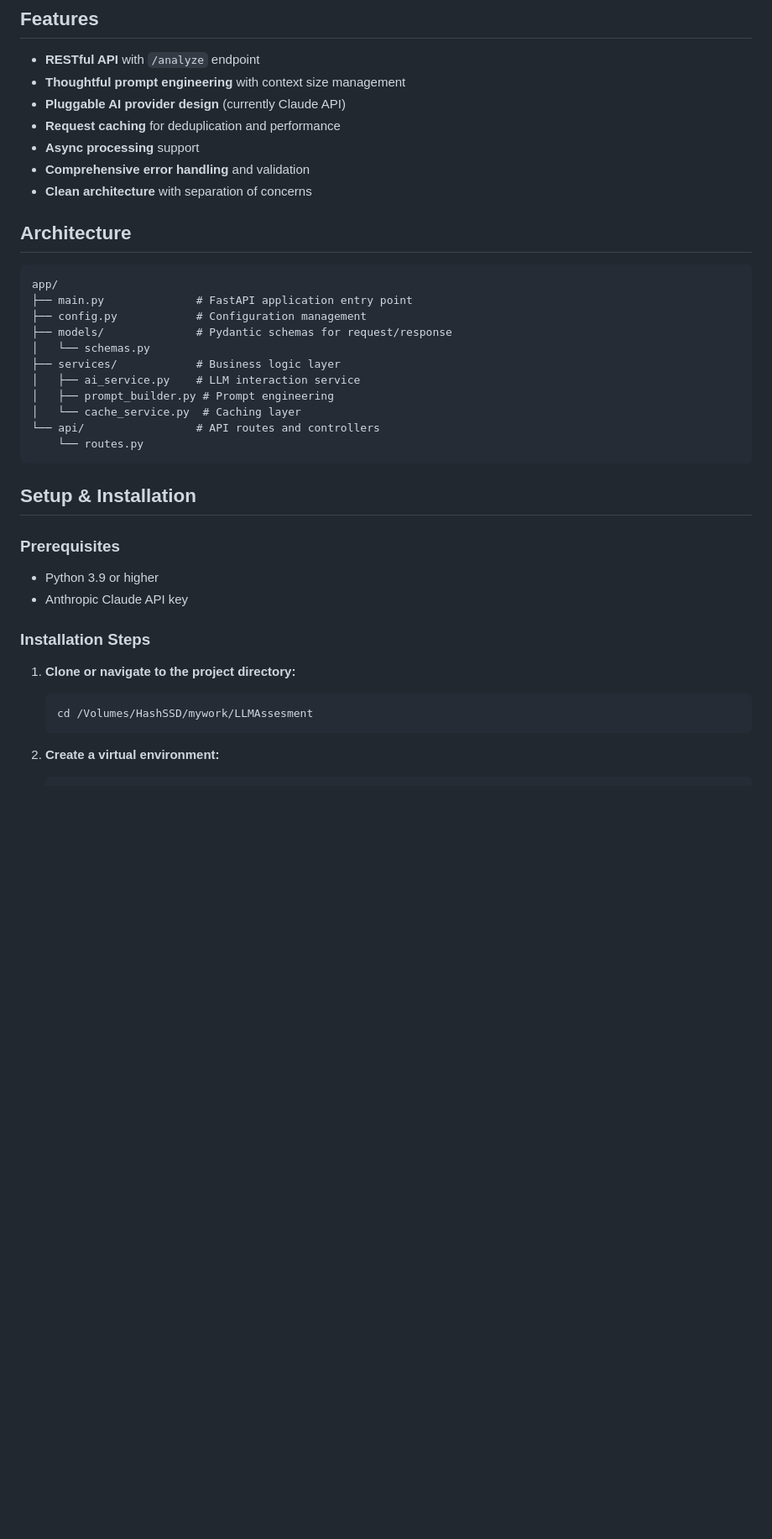
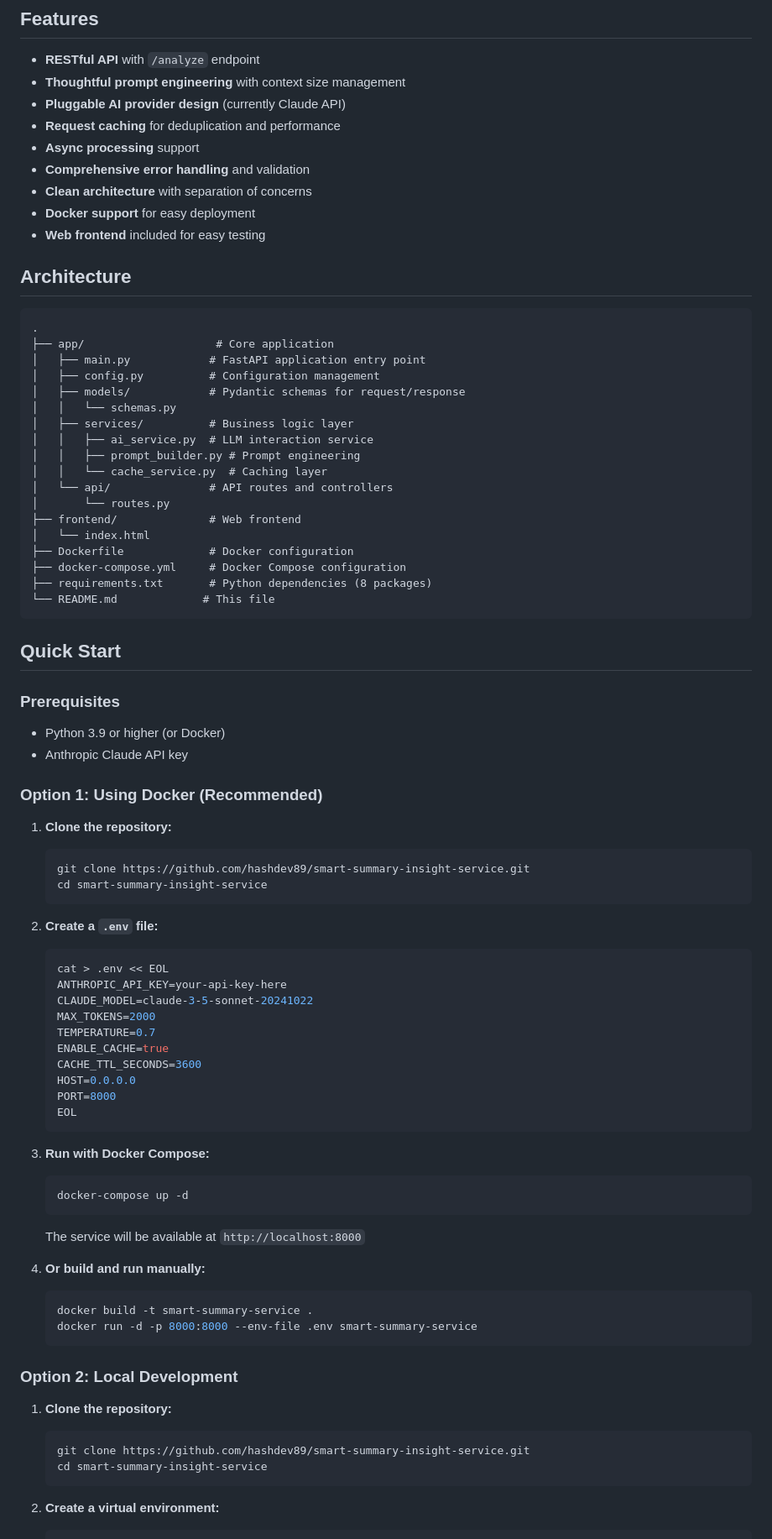
Before and after one commit to hashdev89/smart-summary-insight-service, a Markdown page: README.md, the part around one of its changes. Shown at 84% size. Drawn GitHub-style; blank space fills up the shorter version.

````diff
--- a/README.md
+++ b/README.md
@@ -11,35 +11,80 @@ An AI-powered backend service that analyzes structured business data and unstruc
 - **Async processing** support
 - **Comprehensive error handling** and validation
 - **Clean architecture** with separation of concerns
+- **Docker support** for easy deployment
+- **Web frontend** included for easy testing
 
 ## Architecture
 
 ```
-app/
-├── main.py              # FastAPI application entry point
-├── config.py            # Configuration management
-├── models/              # Pydantic schemas for request/response
-│   └── schemas.py
-├── services/            # Business logic layer
-│   ├── ai_service.py    # LLM interaction service
-│   ├── prompt_builder.py # Prompt engineering
-│   └── cache_service.py  # Caching layer
-└── api/                 # API routes and controllers
-    └── routes.py
+.
+├── app/                    # Core application
+│   ├── main.py            # FastAPI application entry point
+│   ├── config.py          # Configuration management
+│   ├── models/            # Pydantic schemas for request/response
+│   │   └── schemas.py
+│   ├── services/          # Business logic layer
+│   │   ├── ai_service.py  # LLM interaction service
+│   │   ├── prompt_builder.py # Prompt engineering
+│   │   └── cache_service.py  # Caching layer
+│   └── api/               # API routes and controllers
+│       └── routes.py
+├── frontend/              # Web frontend
+│   └── index.html
+├── Dockerfile             # Docker configuration
+├── docker-compose.yml     # Docker Compose configuration
+├── requirements.txt       # Python dependencies (8 packages)
+└── README.md             # This file
 ```
 
-## Setup & Installation
+## Quick Start
 
 ### Prerequisites
 
-- Python 3.9 or higher
+- Python 3.9 or higher (or Docker)
 - Anthropic Claude API key
 
-### Installation Steps
+### Option 1: Using Docker (Recommended)
 
-1. **Clone or navigate to the project directory:**
+1. **Clone the repository:**
    ```bash
-   cd /Volumes/HashSSD/mywork/LLMAssesment
+   git clone https://github.com/hashdev89/smart-summary-insight-service.git
+   cd smart-summary-insight-service
+   ```
+
+2. **Create a `.env` file:**
+   ```bash
+   cat > .env << EOL
+   ANTHROPIC_API_KEY=your-api-key-here
+   CLAUDE_MODEL=claude-3-5-sonnet-20241022
+   MAX_TOKENS=2000
+   TEMPERATURE=0.7
+   ENABLE_CACHE=true
+   CACHE_TTL_SECONDS=3600
+   HOST=0.0.0.0
+   PORT=8000
+   EOL
+   ```
+
+3. **Run with Docker Compose:**
+   ```bash
+   docker-compose up -d
+   ```
+
+   The service will be available at `http://localhost:8000`
+
+4. **Or build and run manually:**
+   ```bash
+   docker build -t smart-summary-service .
+   docker run -d -p 8000:8000 --env-file .env smart-summary-service
+   ```
+
+### Option 2: Local Development
+
+1. **Clone the repository:**
+   ```bash
+   git clone https://github.com/hashdev89/smart-summary-insight-service.git
+   cd smart-summary-insight-service
    ```
 
 2. **Create a virtual environment:**
````
Also changed, not shown: other parts of README.md (+65 -70 lines).
